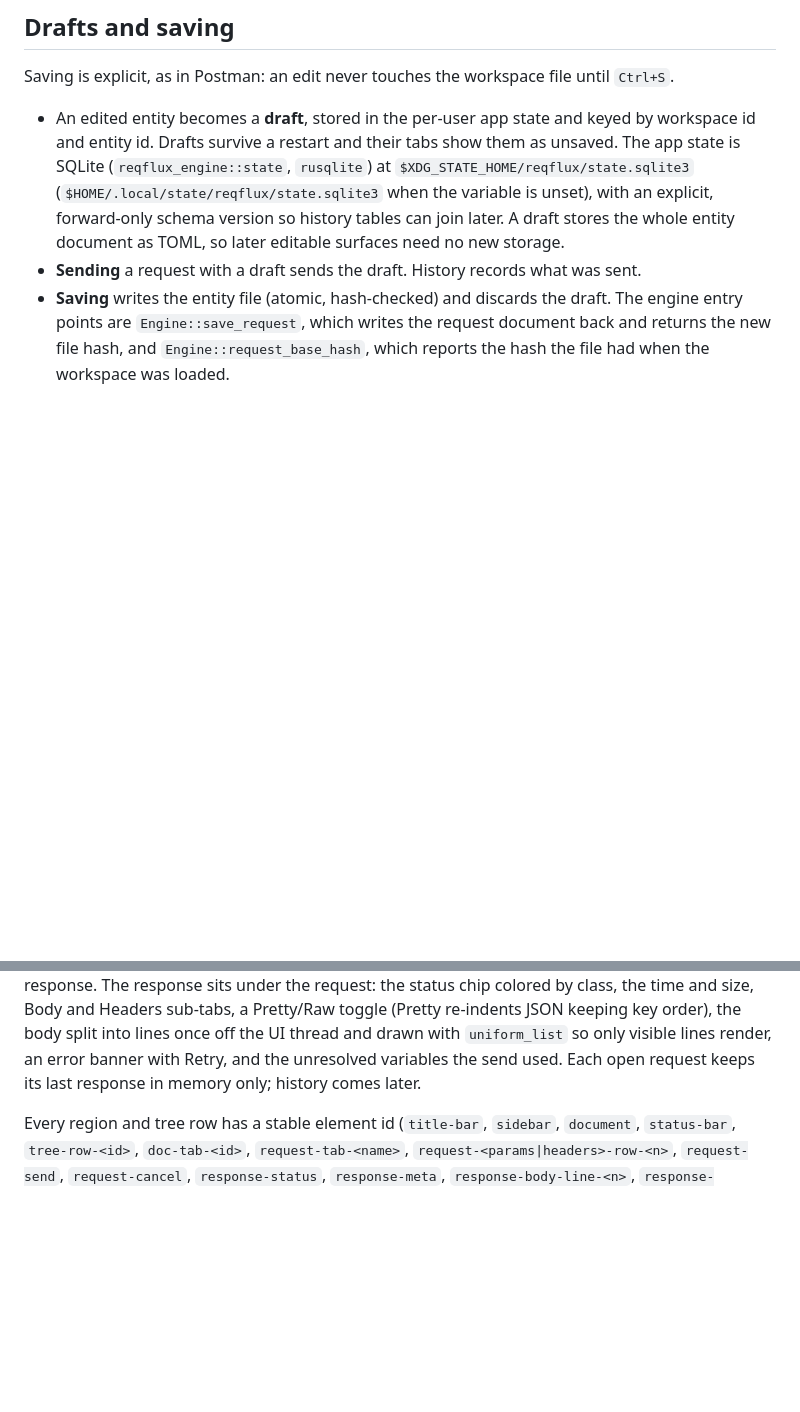
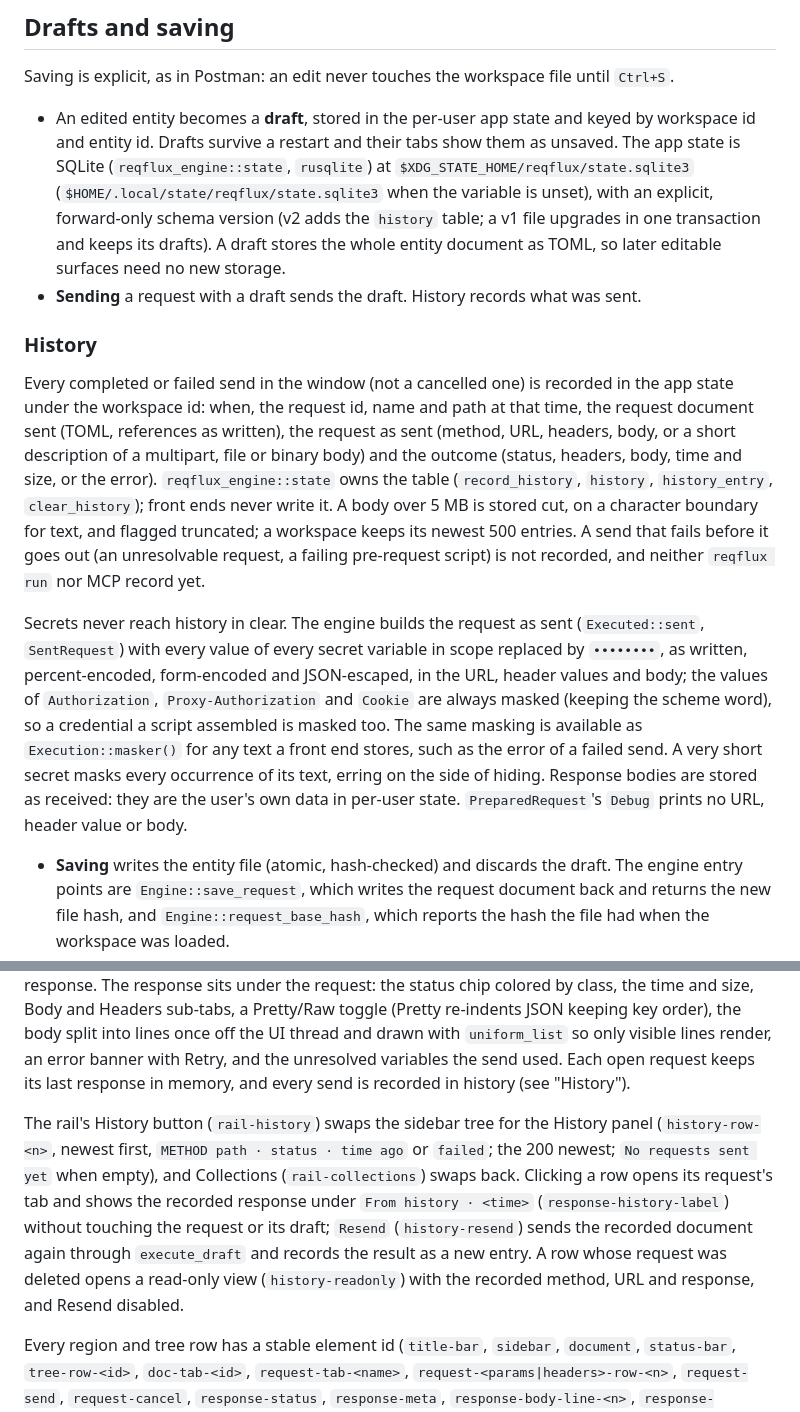
Before and after one commit to 0xErwin1/relay, a Markdown page: ARCHITECTURE.md, 2 parts joined by grey strips. GitHub-like rendering; blank space fills up the shorter version.

Commit message:
docs: describe history, its storage and its secret masking

```diff
--- a/ARCHITECTURE.md
+++ b/ARCHITECTURE.md
@@ -251,10 +251,32 @@ Saving is explicit, as in Postman: an edit never touches the workspace file unti
   workspace id and entity id. Drafts survive a restart and their tabs show them as unsaved.
   The app state is SQLite (`reqflux_engine::state`, `rusqlite`) at
   `$XDG_STATE_HOME/reqflux/state.sqlite3` (`$HOME/.local/state/reqflux/state.sqlite3` when the
-  variable is unset), with an explicit, forward-only schema version so history tables can
-  join later. A draft stores the whole entity document as TOML, so later editable surfaces
-  need no new storage.
+  variable is unset), with an explicit, forward-only schema version (v2 adds the `history`
+  table; a v1 file upgrades in one transaction and keeps its drafts). A draft stores the
+  whole entity document as TOML, so later editable surfaces need no new storage.
 - **Sending** a request with a draft sends the draft. History records what was sent.
+
+### History
+
+Every completed or failed send in the window (not a cancelled one) is recorded in the app
+state under the workspace id: when, the request id, name and path at that time, the request
+document sent (TOML, references as written), the request as sent (method, URL, headers, body,
+or a short description of a multipart, file or binary body) and the outcome (status, headers,
+body, time and size, or the error). `reqflux_engine::state` owns the table (`record_history`,
+`history`, `history_entry`, `clear_history`); front ends never write it. A body over 5 MB is
+stored cut, on a character boundary for text, and flagged truncated; a workspace keeps its
+newest 500 entries. A send that fails before it goes out (an unresolvable request, a failing
+pre-request script) is not recorded, and neither `reqflux run` nor MCP record yet.
+
+Secrets never reach history in clear. The engine builds the request as sent
+(`Executed::sent`, `SentRequest`) with every value of every secret variable in scope replaced
+by `••••••••`, as written, percent-encoded, form-encoded and JSON-escaped, in the URL, header
+values and body; the values of `Authorization`, `Proxy-Authorization` and `Cookie` are always
+masked (keeping the scheme word), so a credential a script assembled is masked too. The same
+masking is available as `Execution::masker()` for any text a front end stores, such as the
+error of a failed send. A very short secret masks every occurrence of its text, erring on
+the side of hiding. Response bodies are stored as received: they are the user's own data in
+per-user state. `PreparedRequest`'s `Debug` prints no URL, header value or body.
 - **Saving** writes the entity file (atomic, hash-checked) and discards the draft. The
   engine entry points are `Engine::save_request`, which writes the request document back
   and returns the new file hash, and `Engine::request_base_hash`, which reports the hash
@@ -621,7 +643,16 @@ the status chip colored by class, the time and size, Body and Headers sub-tabs,
 Pretty/Raw toggle (Pretty re-indents JSON keeping key order), the body split into lines once
 off the UI thread and drawn with `uniform_list` so only visible lines render, an error banner
 with Retry, and the unresolved variables the send used. Each open request keeps its last
-response in memory only; history comes later.
+response in memory, and every send is recorded in history (see "History").
+
+The rail's History button (`rail-history`) swaps the sidebar tree for the History panel
+(`history-row-<n>`, newest first, `METHOD path · status · time ago` or `failed`; the 200
+newest; `No requests sent yet` when empty), and Collections (`rail-collections`) swaps back.
+Clicking a row opens its request's tab and shows the recorded response under
+`From history · <time>` (`response-history-label`) without touching the request or its draft;
+`Resend` (`history-resend`) sends the recorded document again through `execute_draft` and
+records the result as a new entry. A row whose request was deleted opens a read-only view
+(`history-readonly`) with the recorded method, URL and response, and Resend disabled.
 
 Every region and tree row has a stable element id (`title-bar`, `sidebar`, `document`,
 `status-bar`, `tree-row-<id>`, `doc-tab-<id>`, `request-tab-<name>`,
```
